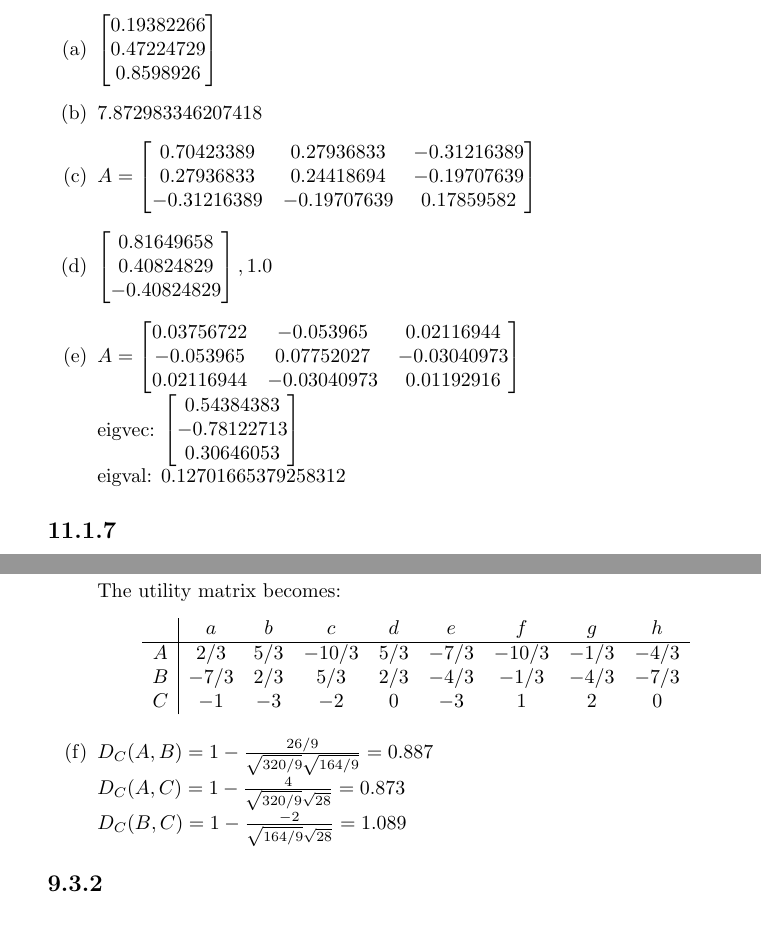
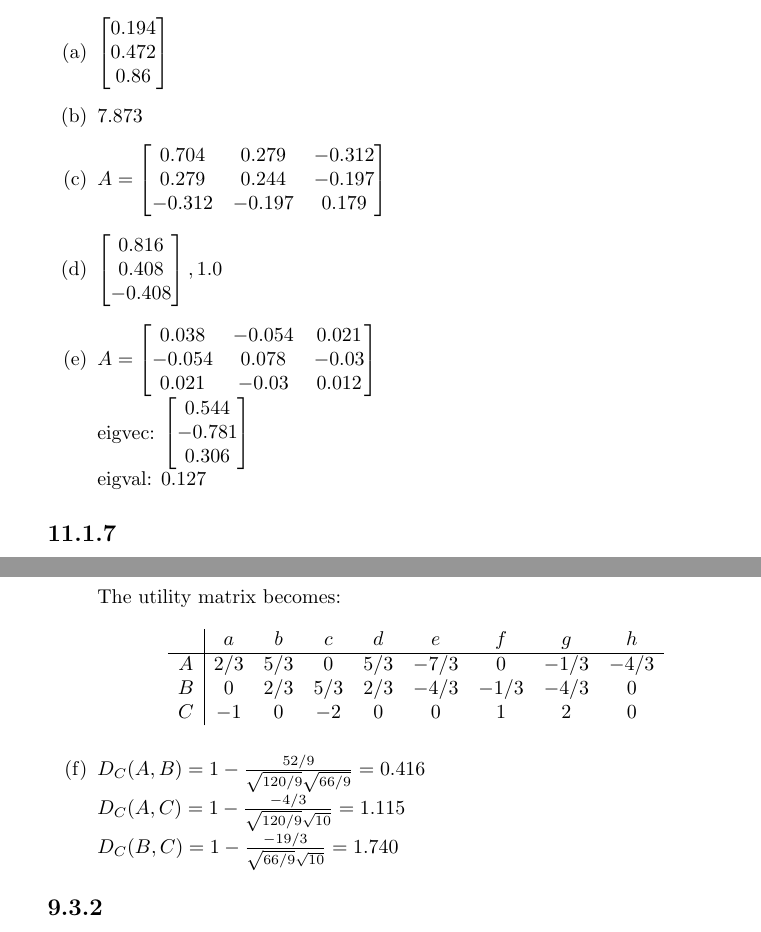
Before and after one commit to ddwkim/ee412, a LaTeX document (prj2/hw.tex): two parts of pages 3 and 7 of 7 before the commit and two parts of pages 3 and 7 of 8 after it, joined at a grey line, cut so that both start at the same text. Compiled offline with pdfLaTeX.

Commit message:
Update hw.pdf

```diff
--- a/prj2/hw.tex
+++ b/prj2/hw.tex
@@ -124,23 +125,23 @@ if __name__ == "__main__":
 The result for the problem is as follows.
 
 \begin{enumerate}
-    \item [(a)] $\begin{bmatrix} 0.19382266 \\ 0.47224729 \\ 0.8598926 \end{bmatrix}$
-    \item [(b)] $7.872983346207418$
+    \item [(a)] $\begin{bmatrix} 0.194 \\ 0.472 \\ 0.86 \\  \end{bmatrix}$
+    \item [(b)] $7.873$
     \item [(c)]
     $A = \begin{bmatrix}
-        0.70423389 & 0.27936833 & -0.31216389 \\
-        0.27936833 & 0.24418694 & -0.19707639 \\
-        -0.31216389 & -0.19707639 & 0.17859582
+            0.704 & 0.279 & -0.312 \\
+            0.279 & 0.244 & -0.197 \\
+            -0.312 & -0.197 & 0.179 \\
     \end{bmatrix}$
-    \item [(d)] $\begin{bmatrix} 0.81649658 \\ 0.40824829 \\ -0.40824829 \end{bmatrix}, 1.0$
+    \item [(d)] $\begin{bmatrix}  0.816 \\  0.408 \\ -0.408 \\ \end{bmatrix}, 1.0$
     \item [(e)]
     $A = \begin{bmatrix}
-        0.03756722 & -0.053965 & 0.02116944 \\
-        -0.053965 & 0.07752027 & -0.03040973 \\
-        0.02116944 & -0.03040973 & 0.01192916
+            0.038 & -0.054 & 0.021 \\
+            -0.054 & 0.078 & -0.03 \\
+            0.021 & -0.03 & 0.012 \\
     \end{bmatrix}$ \\
-    eigvec: $\begin{bmatrix} 0.54384383 \\ -0.78122713 \\ 0.30646053 \end{bmatrix}$ \\
-    eigval: $0.12701665379258312$
+    eigvec: $\begin{bmatrix} 0.544 \\ -0.781 \\ 0.306 \\ \end{bmatrix}$ \\
+    eigval: $0.127$
 \end{enumerate}
 
 \subsection*{11.1.7}
@@ -370,6 +371,3 @@ The result for the problem is as follows.
         \(D_C(B,C) = 1 - \frac{1}{2\sqrt{3}} = \frac{2\sqrt{3}-1}{2\sqrt{3}}\)
 
     \item[(e)]
-        \( AVG(A) = (4+5+5+1+3+2)/6 = 20/6 = 10/3 \)
-        \( AVG(B) = (3+4+3+1+2+1)/6 = 14/6 = 7/3\)
-        \( AVG(C) = (2+1+3+4+5+3)/6 = 18/6 = 3\)
@@ -379,16 +380,16 @@ The result for the problem is as follows.
         \begin{array}{c|cccccccc}
         & a & b & c & d & e & f & g & h \\
         \hline
-        A & 2/3 & 5/3 & -10/3 & 5/3 & -7/3 & -10/3 & -1/3 & -4/3 \\
-        B & -7/3 & 2/3 & 5/3 & 2/3 & -4/3 & -1/3 & -4/3 & -7/3 \\
-        C & -1 & -3 & -2 & 0 & -3 & 1 & 2 & 0\\
+        A & 2/3 & 5/3 & 0 & 5/3 & -7/3 & 0 & -1/3 & -4/3 \\
+        B & 0 & 2/3 & 5/3 & 2/3 & -4/3 & -1/3 & -4/3 & 0 \\
+        C & -1 & 0 & -2 & 0 & 0 & 1 & 2 & 0\\
         \end{array}
         \]
     \item[(f)]
 
-    \(D_C(A,B) = 1 - \frac{26/9}{\sqrt{320/9}\sqrt{164/9}} =  0.887 \) \\
-    \(D_C(A,C) = 1 - \frac{4}{\sqrt{320/9}\sqrt{28}} = 0.873 \) \\
-    \(D_C(B,C) = 1 - \frac{-2}{\sqrt{164/9}\sqrt{28}} = 1.089 \)
+    \(D_C(A,B) = 1 - \frac{52/9}{\sqrt{120/9}\sqrt{66/9}} =  0.416 \) \\
+    \(D_C(A,C) = 1 - \frac{-4/3}{\sqrt{120/9}\sqrt{10}} = 1.115 \) \\
+    \(D_C(B,C) = 1 - \frac{-19/3}{\sqrt{66/9}\sqrt{10}} = 1.740 \)
 
 \end{enumerate}
 
```
Also changed, not shown: prj2/hw.tex (20 more changed lines), 1 other file. Lines whose indentation alone changed are shown as unchanged.
